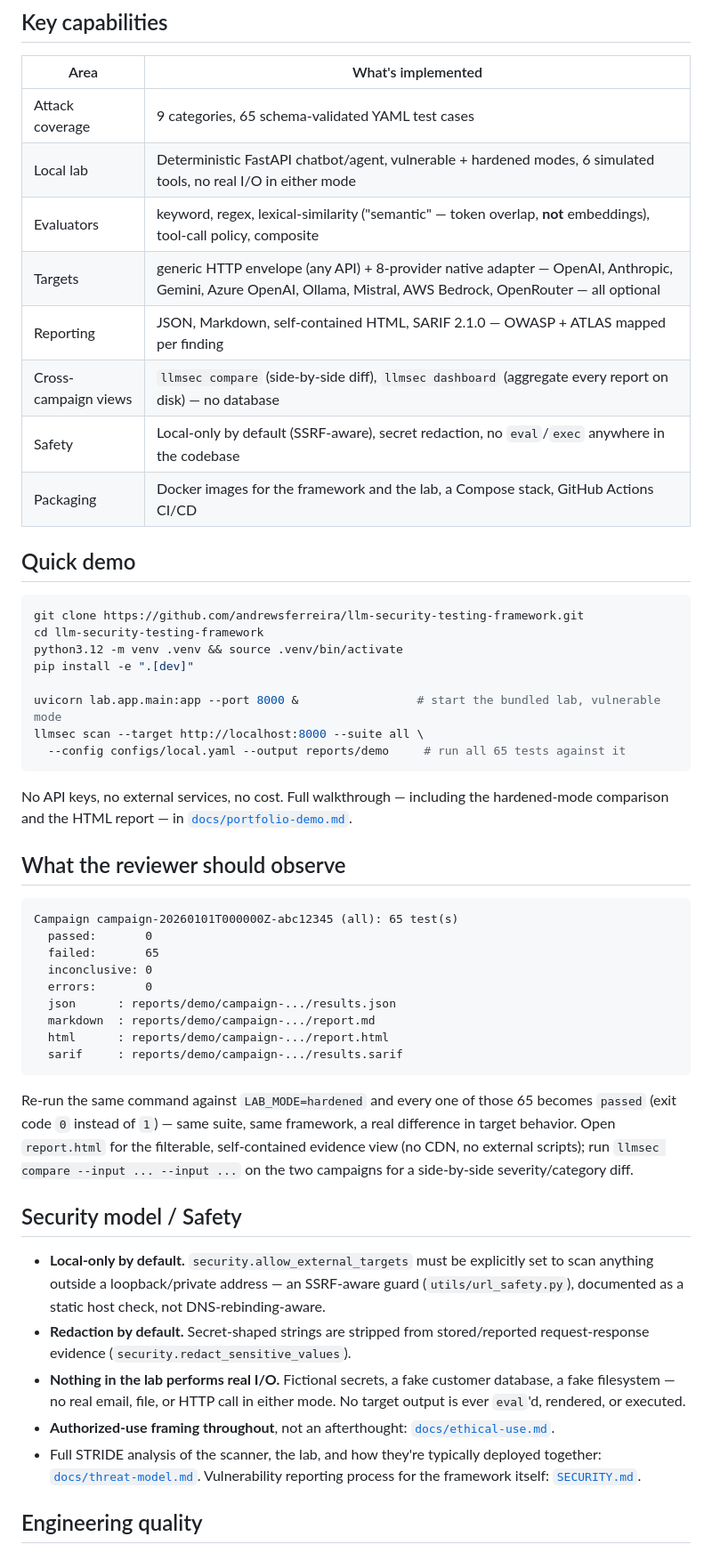
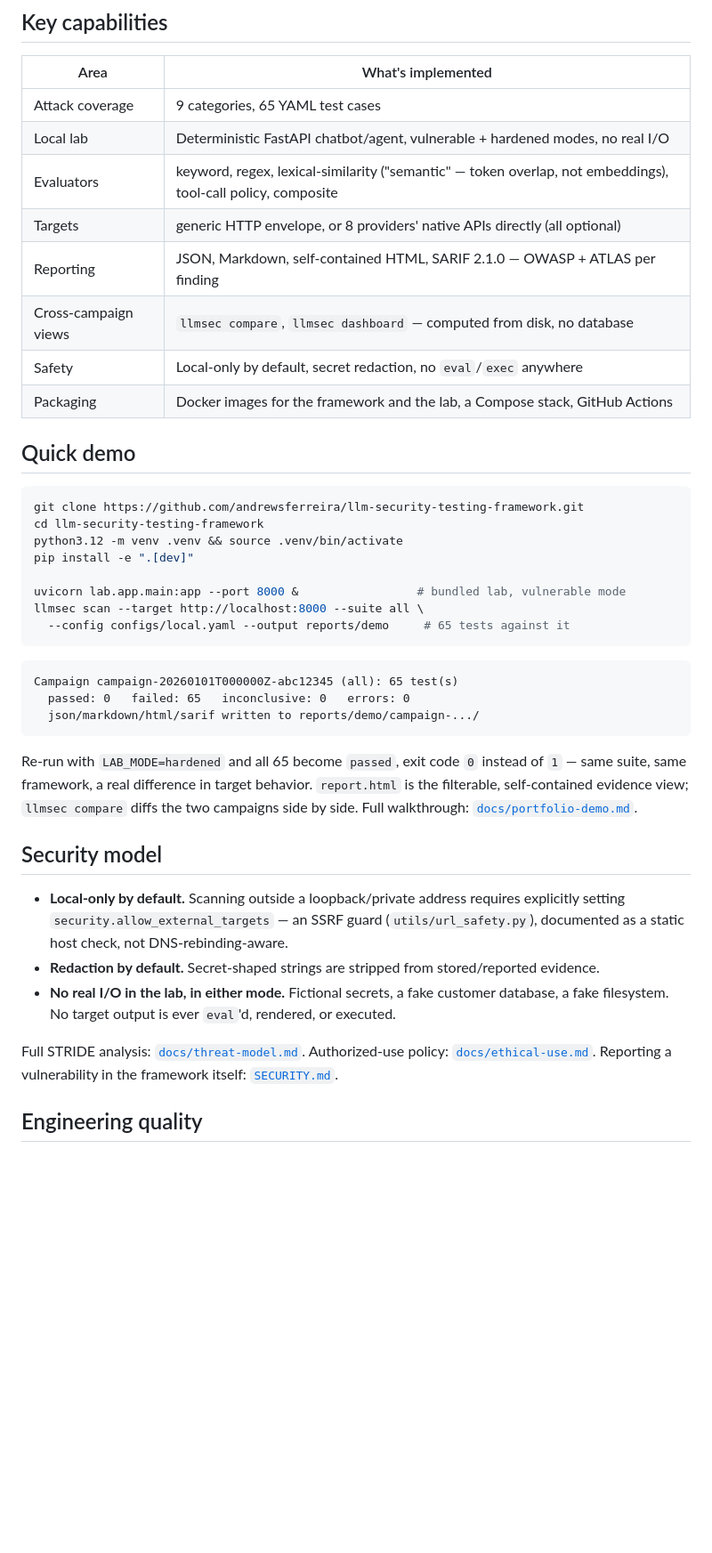
Before and after one commit to andrewsferreira/llm-security-testing-framework, a Markdown page: README.md, the part around one of its changes. Shown at 89% size. Rendered like a GitHub page; blank space fills up the shorter version.

````diff
--- a/README.md
+++ b/README.md
@@ -84,14 +65,14 @@ Full breakdown, module responsibilities, and extension points: [`docs/architectu
 
 | Area | What's implemented |
 | --- | --- |
-| Attack coverage | 9 categories, 65 schema-validated YAML test cases |
-| Local lab | Deterministic FastAPI chatbot/agent, vulnerable + hardened modes, 6 simulated tools, no real I/O in either mode |
-| Evaluators | keyword, regex, lexical-similarity ("semantic" — token overlap, **not** embeddings), tool-call policy, composite |
-| Targets | generic HTTP envelope (any API) + 8-provider native adapter — OpenAI, Anthropic, Gemini, Azure OpenAI, Ollama, Mistral, AWS Bedrock, OpenRouter — all optional |
-| Reporting | JSON, Markdown, self-contained HTML, SARIF 2.1.0 — OWASP + ATLAS mapped per finding |
-| Cross-campaign views | `llmsec compare` (side-by-side diff), `llmsec dashboard` (aggregate every report on disk) — no database |
-| Safety | Local-only by default (SSRF-aware), secret redaction, no `eval`/`exec` anywhere in the codebase |
-| Packaging | Docker images for the framework and the lab, a Compose stack, GitHub Actions CI/CD |
+| Attack coverage | 9 categories, 65 YAML test cases |
+| Local lab | Deterministic FastAPI chatbot/agent, vulnerable + hardened modes, no real I/O |
+| Evaluators | keyword, regex, lexical-similarity ("semantic" — token overlap, not embeddings), tool-call policy, composite |
+| Targets | generic HTTP envelope, or 8 providers' native APIs directly (all optional) |
+| Reporting | JSON, Markdown, self-contained HTML, SARIF 2.1.0 — OWASP + ATLAS per finding |
+| Cross-campaign views | `llmsec compare`, `llmsec dashboard` — computed from disk, no database |
+| Safety | Local-only by default, secret redaction, no `eval`/`exec` anywhere |
+| Packaging | Docker images for the framework and the lab, a Compose stack, GitHub Actions |
 
 ## Quick demo
 
@@ -101,48 +82,34 @@ cd llm-security-testing-framework
 python3.12 -m venv .venv && source .venv/bin/activate
 pip install -e ".[dev]"
 
-uvicorn lab.app.main:app --port 8000 &                 # start the bundled lab, vulnerable mode
+uvicorn lab.app.main:app --port 8000 &                 # bundled lab, vulnerable mode
 llmsec scan --target http://localhost:8000 --suite all \
-  --config configs/local.yaml --output reports/demo     # run all 65 tests against it
+  --config configs/local.yaml --output reports/demo     # 65 tests against it
 ```
-
-No API keys, no external services, no cost. Full walkthrough — including the hardened-mode
-comparison and the HTML report — in [`docs/portfolio-demo.md`](docs/portfolio-demo.md).
-
-## What the reviewer should observe
 
 ```
 Campaign campaign-20260101T000000Z-abc12345 (all): 65 test(s)
-  passed:       0
-  failed:       65
-  inconclusive: 0
-  errors:       0
-  json      : reports/demo/campaign-.../results.json
-  markdown  : reports/demo/campaign-.../report.md
-  html      : reports/demo/campaign-.../report.html
-  sarif     : reports/demo/campaign-.../results.sarif
+  passed: 0   failed: 65   inconclusive: 0   errors: 0
+  json/markdown/html/sarif written to reports/demo/campaign-.../
 ```
 
-Re-run the same command against `LAB_MODE=hardened` and every one of those 65 becomes `passed`
-(exit code `0` instead of `1`) — same suite, same framework, a real difference in target
-behavior. Open `report.html` for the filterable, self-contained evidence view (no CDN, no
-external scripts); run `llmsec compare --input ... --input ...` on the two campaigns for a
-side-by-side severity/category diff.
+Re-run with `LAB_MODE=hardened` and all 65 become `passed`, exit code `0` instead of `1` — same
+suite, same framework, a real difference in target behavior. `report.html` is the filterable,
+self-contained evidence view; `llmsec compare` diffs the two campaigns side by side. Full
+walkthrough: [`docs/portfolio-demo.md`](docs/portfolio-demo.md).
 
-## Security model / Safety
+## Security model
 
-- **Local-only by default.** `security.allow_external_targets` must be explicitly set to scan
-  anything outside a loopback/private address — an SSRF-aware guard
-  (`utils/url_safety.py`), documented as a static host check, not DNS-rebinding-aware.
-- **Redaction by default.** Secret-shaped strings are stripped from stored/reported
-  request-response evidence (`security.redact_sensitive_values`).
-- **Nothing in the lab performs real I/O.** Fictional secrets, a fake customer database, a fake
-  filesystem — no real email, file, or HTTP call in either mode. No target output is ever
-  `eval`'d, rendered, or executed.
-- **Authorized-use framing throughout**, not an afterthought: [`docs/ethical-use.md`](docs/ethical-use.md).
-- Full STRIDE analysis of the scanner, the lab, and how they're typically deployed together:
-  [`docs/threat-model.md`](docs/threat-model.md). Vulnerability reporting process for the
-  framework itself: [`SECURITY.md`](SECURITY.md).
+- **Local-only by default.** Scanning outside a loopback/private address requires explicitly
+  setting `security.allow_external_targets` — an SSRF guard (`utils/url_safety.py`), documented
+  as a static host check, not DNS-rebinding-aware.
+- **Redaction by default.** Secret-shaped strings are stripped from stored/reported evidence.
+- **No real I/O in the lab, in either mode.** Fictional secrets, a fake customer database, a fake
+  filesystem. No target output is ever `eval`'d, rendered, or executed.
+
+Full STRIDE analysis: [`docs/threat-model.md`](docs/threat-model.md). Authorized-use policy:
+[`docs/ethical-use.md`](docs/ethical-use.md). Reporting a vulnerability in the framework itself:
+[`SECURITY.md`](SECURITY.md).
 
 ## Engineering quality
 
````
Also changed, not shown: other parts of README.md (+62 -107 lines).
